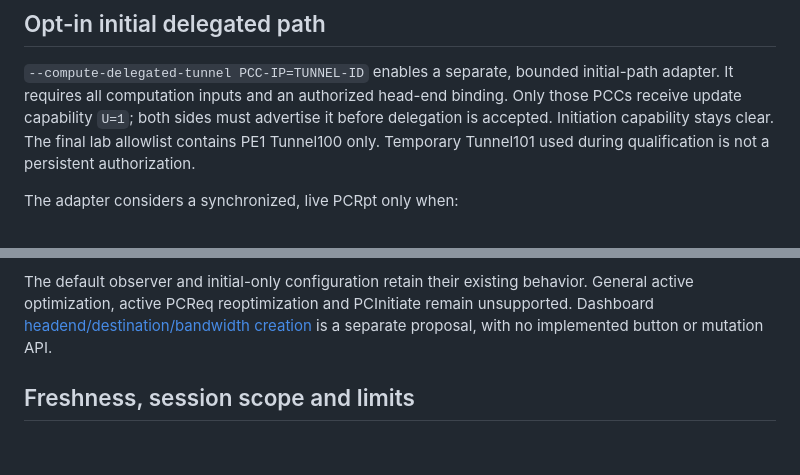
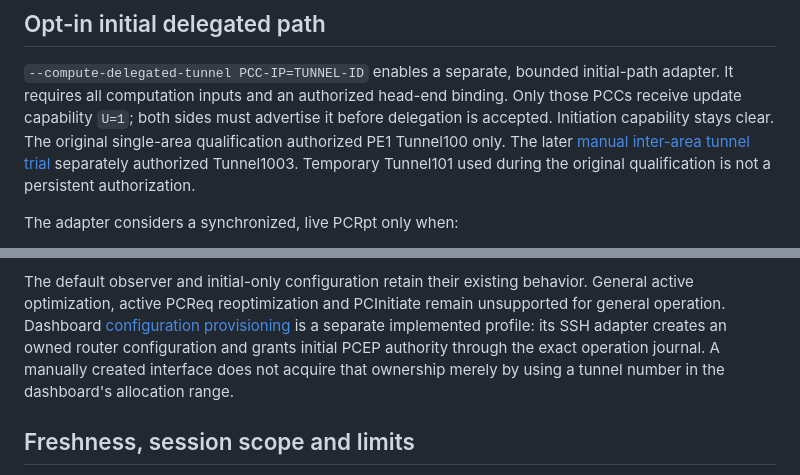
Before and after one commit to luora/ninja-pce, a Markdown page: docs/pcep_computation.md, 2 parts joined by grey strips. Drawn GitHub-style; blank space fills up the shorter version.

Commit message:
docs: qualify explicit manual inter-area tunnel delegation

```diff
--- a/docs/pcep_computation.md
+++ b/docs/pcep_computation.md
@@ -78,8 +78,10 @@ cannot emit it.
 initial-path adapter. It requires all computation inputs and an authorized
 head-end binding. Only those PCCs receive update capability `U=1`; both sides
 must advertise it before delegation is accepted. Initiation capability stays
-clear. The final lab allowlist contains PE1 Tunnel100 only. Temporary
-Tunnel101 used during qualification is not a persistent authorization.
+clear. The original single-area qualification authorized PE1 Tunnel100 only.
+The later [manual inter-area tunnel trial](manual_tunnel_delegation.md)
+separately authorized Tunnel1003. Temporary Tunnel101 used during the original
+qualification is not a persistent authorization.
 
 The adapter considers a synchronized, live PCRpt only when:
 
@@ -146,9 +148,12 @@ general autonomous recovery, other images or the remaining failure/restart cases
 
 The default observer and initial-only configuration retain their existing
 behavior. General active optimization, active PCReq reoptimization and
-PCInitiate remain unsupported. Dashboard
-[headend/destination/bandwidth creation](dashboard_tunnel_creation.md) is a
-separate proposal, with no implemented button or mutation API.
+PCInitiate remain unsupported for general operation. Dashboard
+[configuration provisioning](dashboard_provisioning_deployment.md) is a
+separate implemented profile: its SSH adapter creates an owned router
+configuration and grants initial PCEP authority through the exact operation
+journal. A manually created interface does not acquire that ownership merely
+by using a tunnel number in the dashboard's allocation range.
 
 ## Freshness, session scope and limits
 
```
Also changed, not shown: docs/manual_tunnel_delegation.md (added, +115 -0 lines).
